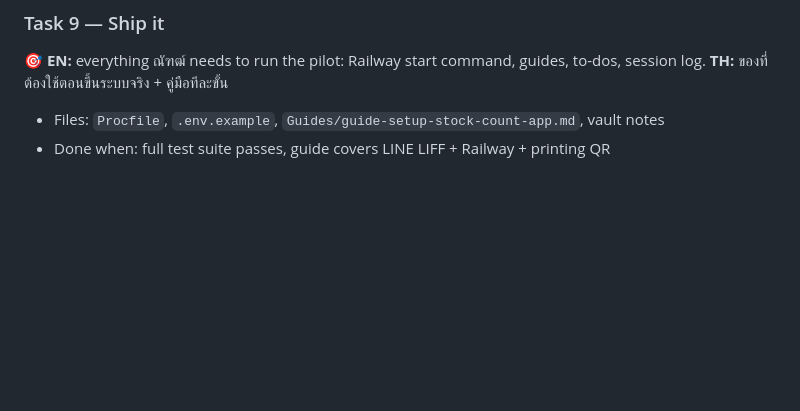
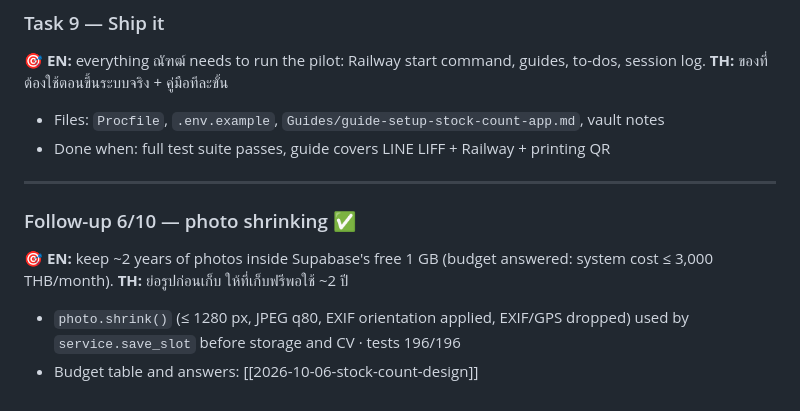
Before and after one commit to Lemonade678/Avatar_clinic, a Markdown page: docs/plans/2026-09-30-stock-count-phase1.md, the part around the change. GitHub-like rendering; blank space fills up the shorter version.

Commit message:
docs: plan follow-up 6/10 (photo shrinking)
Co-Authored-By: Claude Opus 5.5 <noreply@anthropic.com>

```diff
--- a/docs/plans/2026-09-30-stock-count-phase1.md
+++ b/docs/plans/2026-09-30-stock-count-phase1.md
@@ -100,3 +100,10 @@ Scaffold + config loader · CSV loader with sum check · 105-product sheet · sc
 🎯 **EN:** everything ณัฑฒ์ needs to run the pilot: Railway start command, guides, to-dos, session log. **TH:** ของที่ต้องใช้ตอนขึ้นระบบจริง + คู่มือทีละขั้น
 - Files: `Procfile`, `.env.example`, `Guides/guide-setup-stock-count-app.md`, vault notes
 - Done when: full test suite passes, guide covers LINE LIFF + Railway + printing QR
+
+---
+
+### Follow-up 6/10 — photo shrinking ✅
+🎯 **EN:** keep ~2 years of photos inside Supabase's free 1 GB (budget answered: system cost ≤ 3,000 THB/month). **TH:** ย่อรูปก่อนเก็บ ให้ที่เก็บฟรีพอใช้ ~2 ปี
+- `photo.shrink()` (≤ 1280 px, JPEG q80, EXIF orientation applied, EXIF/GPS dropped) used by `service.save_slot` before storage and CV · tests 196/196
+- Budget table and answers: [[2026-10-06-stock-count-design]]
```
